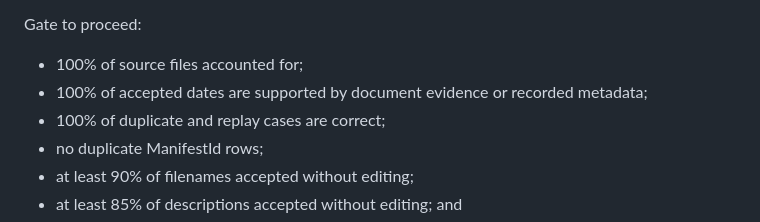
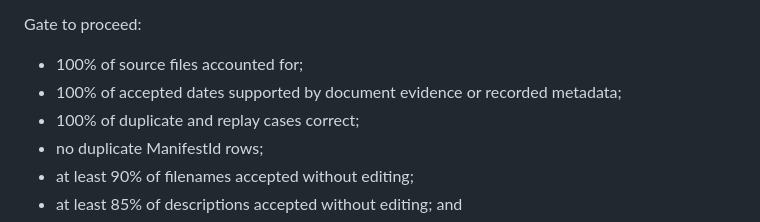
Before and after one commit to zgbrenner/backlog, a Markdown page: docs/PILOT_RUNBOOK.md, the part around one of its changes. GitHub-like rendering.

```diff
--- a/docs/PILOT_RUNBOOK.md
+++ b/docs/PILOT_RUNBOOK.md
@@ -48,9 +77,8 @@ backup outside all watched and synced folders.
 Gate to proceed:
 
 - 100% of source files accounted for;
-- 100% of accepted dates are supported by document evidence or recorded
-  metadata;
-- 100% of duplicate and replay cases are correct;
+- 100% of accepted dates supported by document evidence or recorded metadata;
+- 100% of duplicate and replay cases correct;
 - no duplicate ManifestId rows;
 - at least 90% of filenames accepted without editing;
 - at least 85% of descriptions accepted without editing; and
```
Also changed, not shown: other parts of docs/PILOT_RUNBOOK.md (+70 -39 lines).
